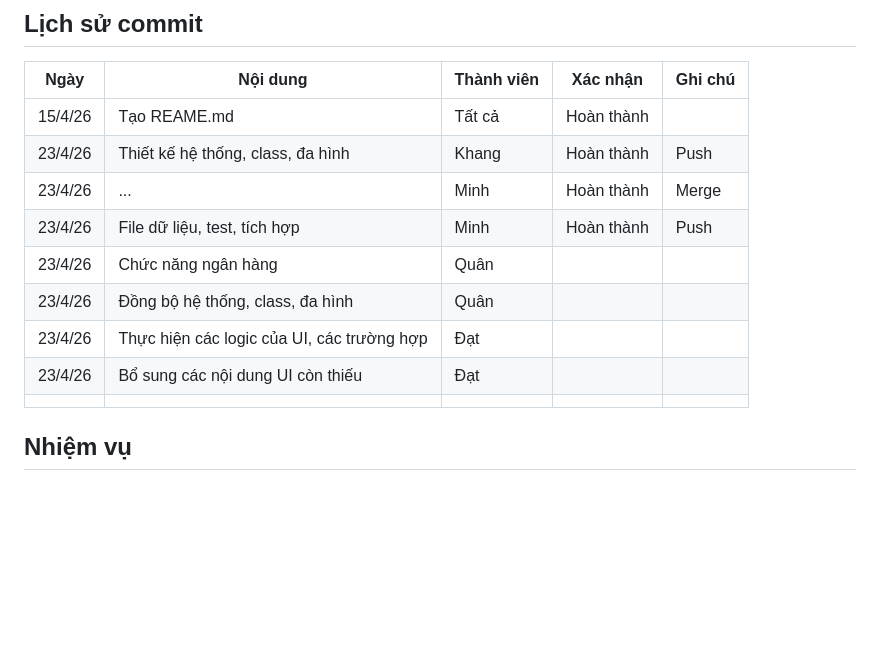
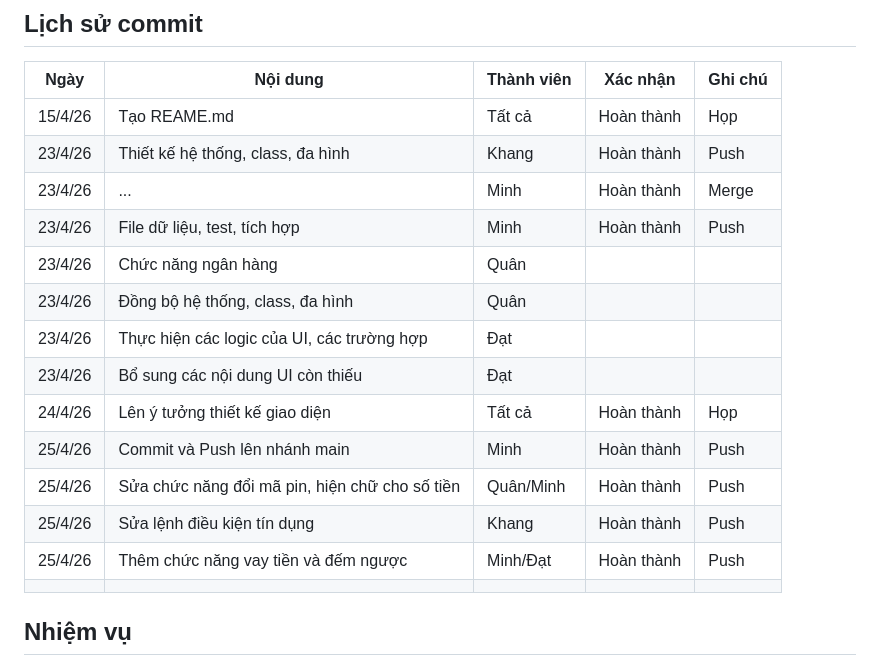
Before and after one commit to ngminhpd/OOP_FINAL_PROJECT, a Markdown page: README.md, the part around the change. Rendered like a GitHub page; blank space fills up the shorter version.

```diff
--- a/README.md
+++ b/README.md
@@ -11,7 +11,7 @@ Huỳnh Tấn Đạt
 ## Lịch sử commit
 | Ngày      |                     Nội dung                   | Thành viên    | Xác nhận      | Ghi chú |
 |-----------|------------------------------------------------|---------------|---------------|---------|
-|  15/4/26  |            Tạo REAME.md                        |   Tất cả      | Hoàn thành    |         |
+|  15/4/26  |            Tạo REAME.md                        |   Tất cả      | Hoàn thành    | Họp     |
 |  23/4/26  |       Thiết kế hệ thống, class, đa hình        |   Khang       | Hoàn thành    | Push    |
 |  23/4/26  |             ...                                |   Minh        | Hoàn thành    | Merge   |
 |  23/4/26  |       File dữ liệu, test, tích hợp             |   Minh        | Hoàn thành    | Push    |
@@ -19,6 +19,11 @@ Huỳnh Tấn Đạt
 |  23/4/26  |       Đồng bộ hệ thống, class, đa hình         |   Quân        |               |         |
 |  23/4/26  |  Thực hiện các logic của UI, các trường hợp    |   Đạt         |               |         |
 |  23/4/26  |       Bổ sung các nội dung UI còn thiếu        |   Đạt         |               |         |
+|  24/4/26  |       Lên ý tưởng thiết kế giao diện           |   Tất cả      | Hoàn thành    | Họp     |
+|  25/4/26  |       Commit và Push lên nhánh main            |   Minh        | Hoàn thành    | Push    |
+|  25/4/26  | Sửa chức năng đổi mã pin, hiện chữ cho số tiền |   Quân/Minh   | Hoàn thành    | Push    |
+|  25/4/26  |       Sửa lệnh điều kiện tín dụng              |   Khang       | Hoàn thành    | Push    |
+|  25/4/26  |       Thêm chức năng vay tiền và đếm ngược     |   Minh/Đạt    | Hoàn thành    | Push    |
 |           |                                                |               |               |         |
 
 ## Nhiệm vụ
```
